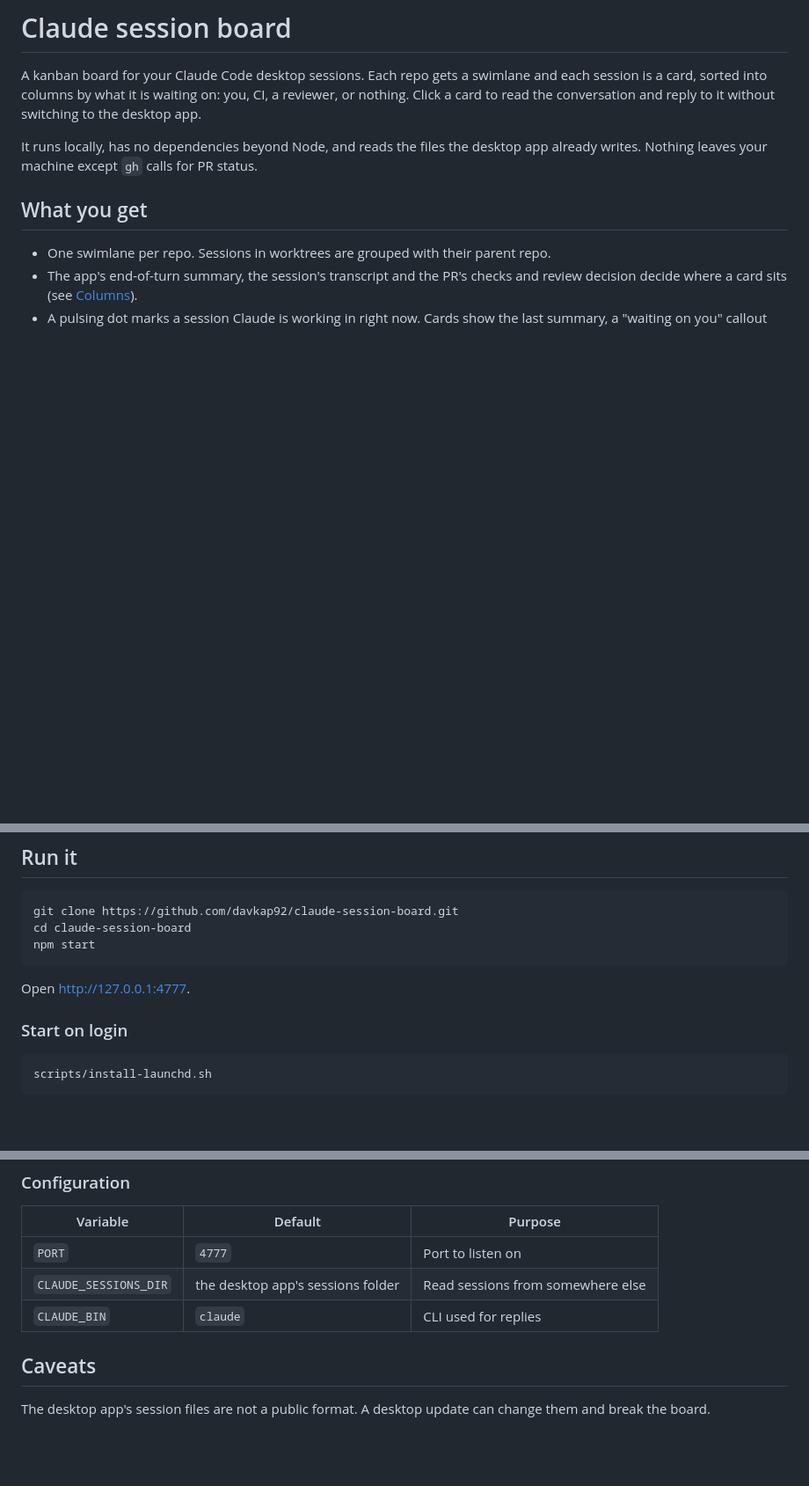
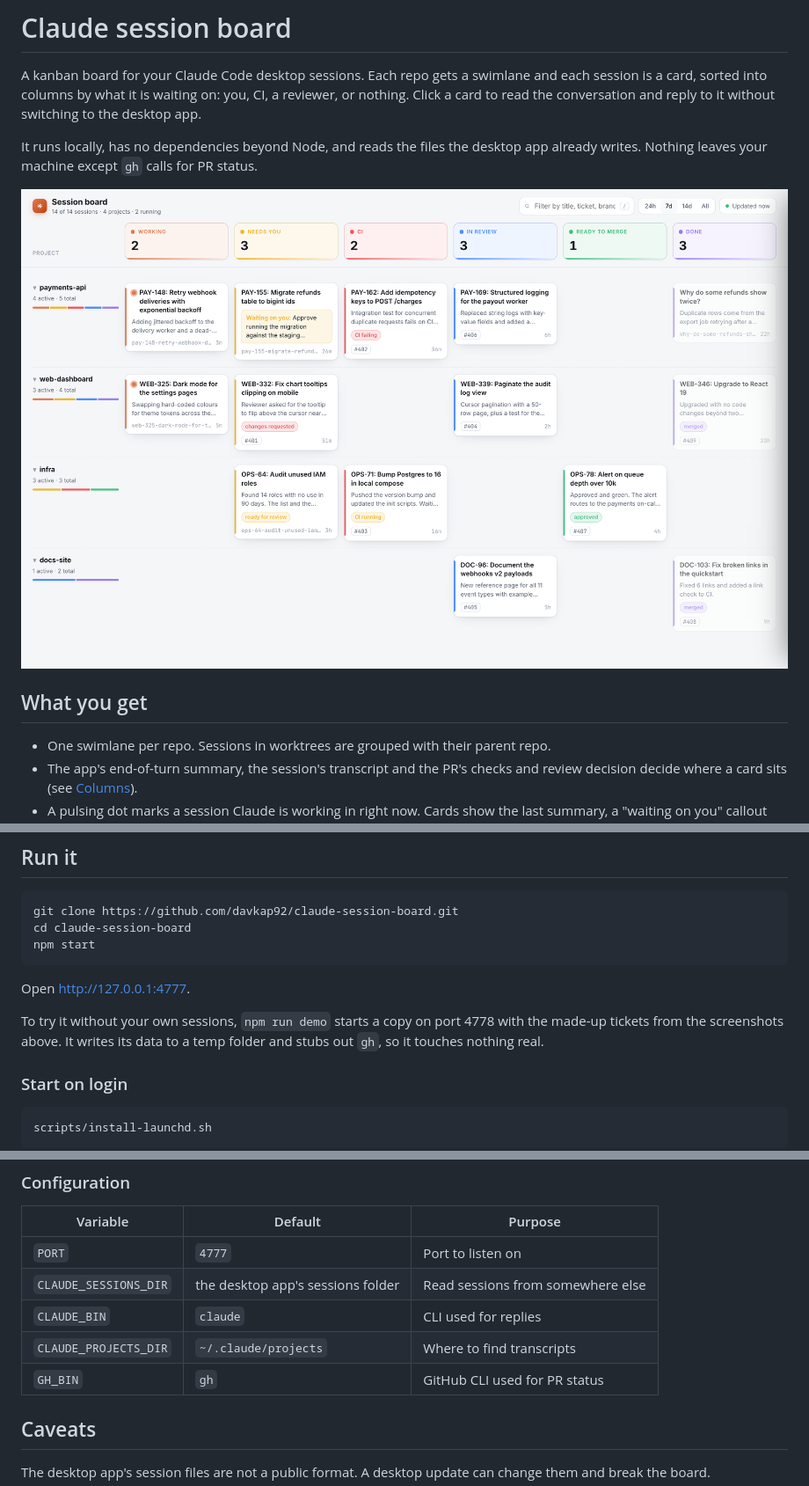
Before and after one commit to davkap92/claude-session-board, a Markdown page: README.md, 3 parts joined by grey strips. Shown at 88% size. Drawn GitHub-style; pictures changed too: docs/board.png (added); blank space fills up the shorter version.

````diff
--- a/README.md
+++ b/README.md
@@ -8,6 +8,8 @@ it without switching to the desktop app.
 It runs locally, has no dependencies beyond Node, and reads the files the
 desktop app already writes. Nothing leaves your machine except `gh` calls for
 PR status.
+
+![The board: one lane per repo, cards sorted into Working, Needs you, CI, In review, Ready to merge and Done](docs/board.png)
 
 ## What you get
 
@@ -43,6 +54,10 @@ npm start
 ```
 
 Open http://127.0.0.1:4777.
+
+To try it without your own sessions, `npm run demo` starts a copy on port
+4778 with the made-up tickets from the screenshots above. It writes its data
+to a temp folder and stubs out `gh`, so it touches nothing real.
 
 ### Start on login
 
@@ -120,6 +135,8 @@ Only the board's own page can send replies: the server rejects requests whose
 | `PORT` | `4777` | Port to listen on |
 | `CLAUDE_SESSIONS_DIR` | the desktop app's sessions folder | Read sessions from somewhere else |
 | `CLAUDE_BIN` | `claude` | CLI used for replies |
+| `CLAUDE_PROJECTS_DIR` | `~/.claude/projects` | Where to find transcripts |
+| `GH_BIN` | `gh` | GitHub CLI used for PR status |
 
 ## Caveats
 
````
Also changed, not shown: other parts of README.md (+9 -0 lines), docs/board-dark.png (added), docs/chat.png (added), 4 other files.
